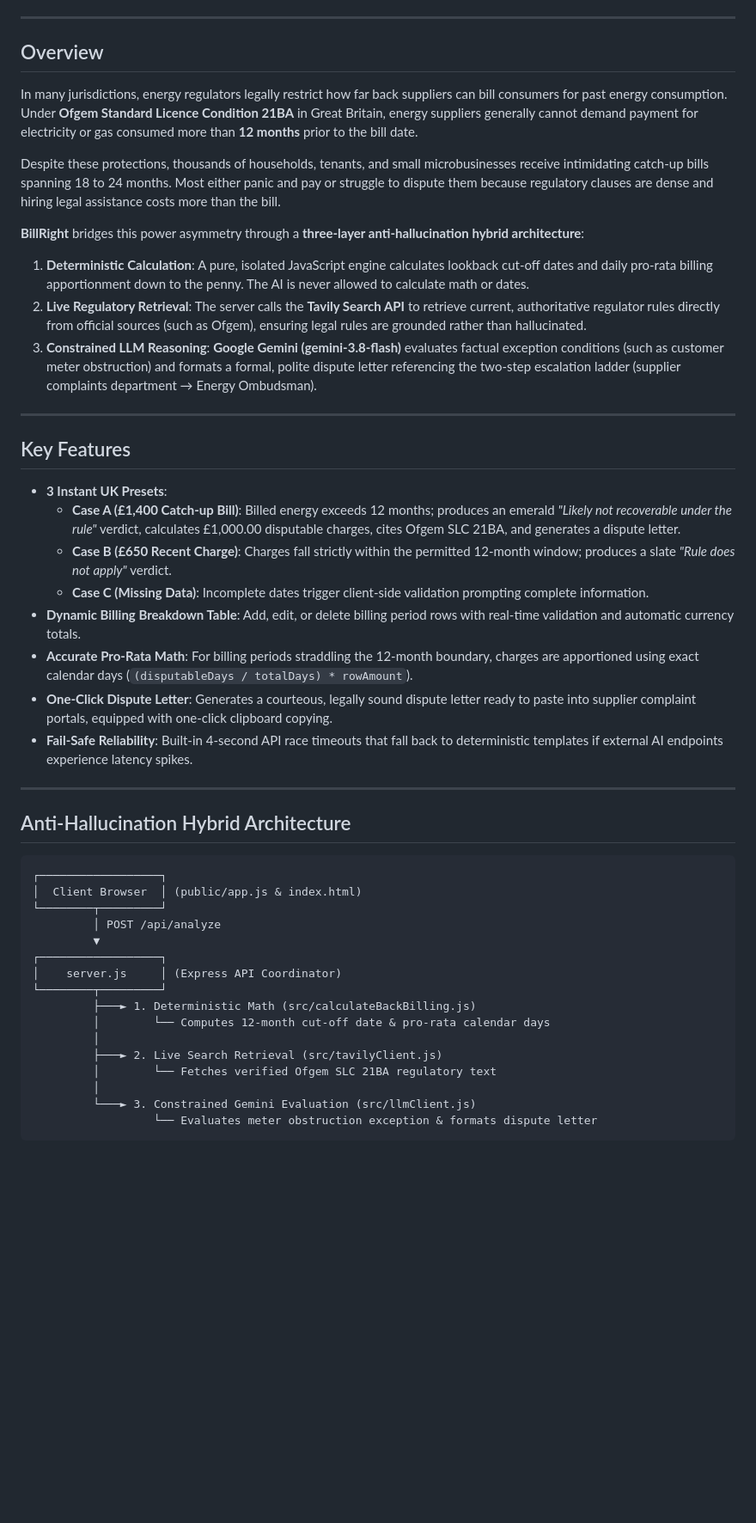
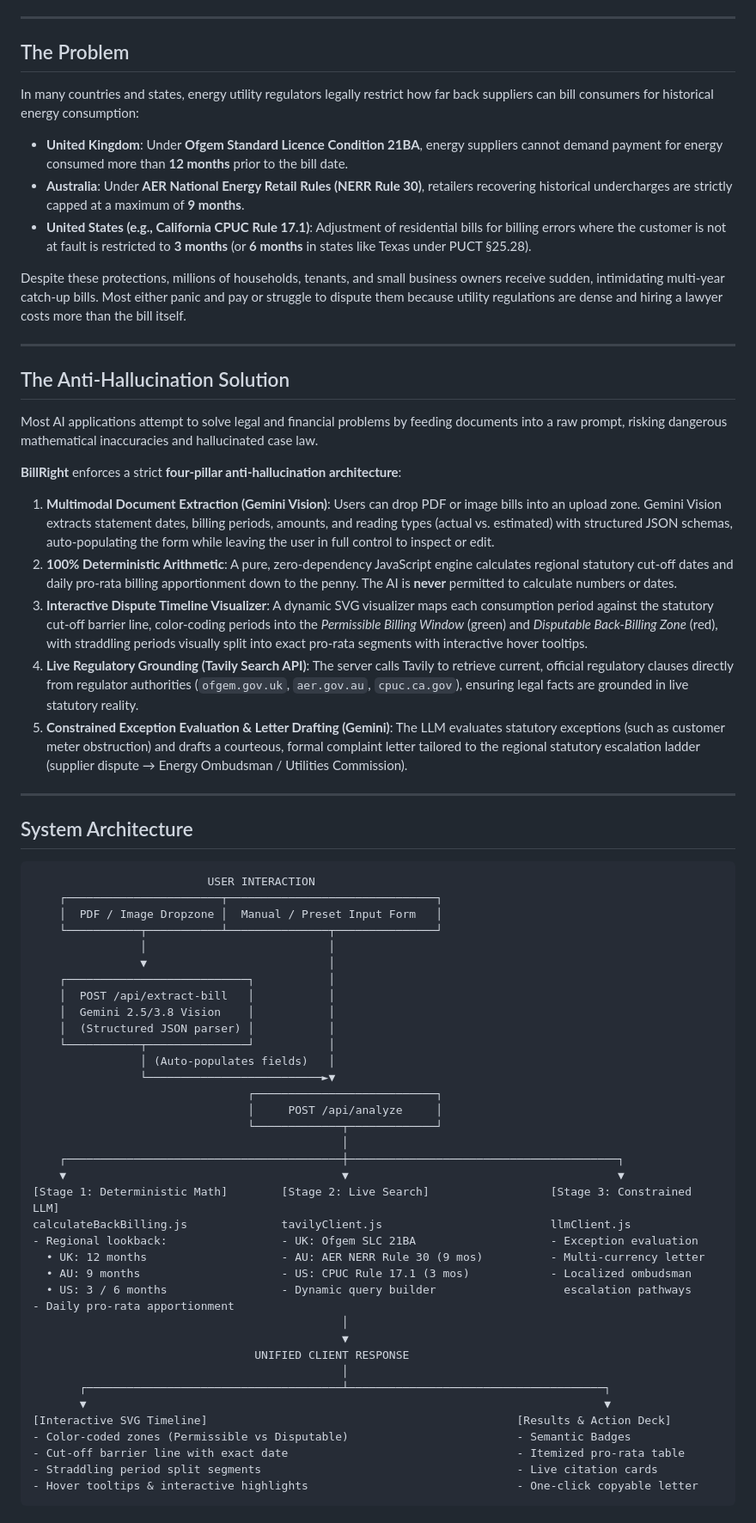
Before and after one commit to HashirABD/billright, a Markdown page: README.md, the part around one of its changes. Shown at 86% size. GitHub-like rendering; blank space fills up the shorter version.

Commit message:
docs: update README with Phase 2 multimodal vision, SVG timeline, and multi-jurisdiction architecture

````diff
--- a/README.md
+++ b/README.md
@@ -9,49 +10,69 @@
 
 ---
 
-## Overview
+## The Problem
 
-In many jurisdictions, energy regulators legally restrict how far back suppliers can bill consumers for past energy consumption. Under **Ofgem Standard Licence Condition 21BA** in Great Britain, energy suppliers generally cannot demand payment for electricity or gas consumed more than **12 months** prior to the bill date.
+In many countries and states, energy utility regulators legally restrict how far back suppliers can bill consumers for historical energy consumption:
+- **United Kingdom**: Under **Ofgem Standard Licence Condition 21BA**, energy suppliers cannot demand payment for energy consumed more than **12 months** prior to the bill date.
+- **Australia**: Under **AER National Energy Retail Rules (NERR Rule 30)**, retailers recovering historical undercharges are strictly capped at a maximum of **9 months**.
+- **United States (e.g., California CPUC Rule 17.1)**: Adjustment of residential bills for billing errors where the customer is not at fault is restricted to **3 months** (or **6 months** in states like Texas under PUCT §25.28).
 
-Despite these protections, thousands of households, tenants, and small microbusinesses receive intimidating catch-up bills spanning 18 to 24 months. Most either panic and pay or struggle to dispute them because regulatory clauses are dense and hiring legal assistance costs more than the bill.
-
-**BillRight** bridges this power asymmetry through a **three-layer anti-hallucination hybrid architecture**:
-1. **Deterministic Calculation**: A pure, isolated JavaScript engine calculates lookback cut-off dates and daily pro-rata billing apportionment down to the penny. The AI is never allowed to calculate math or dates.
-2. **Live Regulatory Retrieval**: The server calls the **Tavily Search API** to retrieve current, authoritative regulator rules directly from official sources (such as Ofgem), ensuring legal rules are grounded rather than hallucinated.
-3. **Constrained LLM Reasoning**: **Google Gemini (gemini-3.8-flash)** evaluates factual exception conditions (such as customer meter obstruction) and formats a formal, polite dispute letter referencing the two-step escalation ladder (supplier complaints department &rarr; Energy Ombudsman).
+Despite these protections, millions of households, tenants, and small business owners receive sudden, intimidating multi-year catch-up bills. Most either panic and pay or struggle to dispute them because utility regulations are dense and hiring a lawyer costs more than the bill itself.
 
 ---
 
-## Key Features
+## The Anti-Hallucination Solution
 
-- **3 Instant UK Presets**:
-  - **Case A (£1,400 Catch-up Bill)**: Billed energy exceeds 12 months; produces an emerald *"Likely not recoverable under the rule"* verdict, calculates £1,000.00 disputable charges, cites Ofgem SLC 21BA, and generates a dispute letter.
-  - **Case B (£650 Recent Charge)**: Charges fall strictly within the permitted 12-month window; produces a slate *"Rule does not apply"* verdict.
-  - **Case C (Missing Data)**: Incomplete dates trigger client-side validation prompting complete information.
-- **Dynamic Billing Breakdown Table**: Add, edit, or delete billing period rows with real-time validation and automatic currency totals.
-- **Accurate Pro-Rata Math**: For billing periods straddling the 12-month boundary, charges are apportioned using exact calendar days (`(disputableDays / totalDays) * rowAmount`).
-- **One-Click Dispute Letter**: Generates a courteous, legally sound dispute letter ready to paste into supplier complaint portals, equipped with one-click clipboard copying.
-- **Fail-Safe Reliability**: Built-in 4-second API race timeouts that fall back to deterministic templates if external AI endpoints experience latency spikes.
+Most AI applications attempt to solve legal and financial problems by feeding documents into a raw prompt, risking dangerous mathematical inaccuracies and hallucinated case law.
+
+**BillRight** enforces a strict **four-pillar anti-hallucination architecture**:
+
+1. **Multimodal Document Extraction (Gemini Vision)**: Users can drop PDF or image bills into an upload zone. Gemini Vision extracts statement dates, billing periods, amounts, and reading types (actual vs. estimated) with structured JSON schemas, auto-populating the form while leaving the user in full control to inspect or edit.
+2. **100% Deterministic Arithmetic**: A pure, zero-dependency JavaScript engine calculates regional statutory cut-off dates and daily pro-rata billing apportionment down to the penny. The AI is **never** permitted to calculate numbers or dates.
+3. **Interactive Dispute Timeline Visualizer**: A dynamic SVG visualizer maps each consumption period against the statutory cut-off barrier line, color-coding periods into the *Permissible Billing Window* (green) and *Disputable Back-Billing Zone* (red), with straddling periods visually split into exact pro-rata segments with interactive hover tooltips.
+4. **Live Regulatory Grounding (Tavily Search API)**: The server calls Tavily to retrieve current, official regulatory clauses directly from regulator authorities (`ofgem.gov.uk`, `aer.gov.au`, `cpuc.ca.gov`), ensuring legal facts are grounded in live statutory reality.
+5. **Constrained Exception Evaluation & Letter Drafting (Gemini)**: The LLM evaluates statutory exceptions (such as customer meter obstruction) and drafts a courteous, formal complaint letter tailored to the regional statutory escalation ladder (supplier dispute &rarr; Energy Ombudsman / Utilities Commission).
 
 ---
 
-## Anti-Hallucination Hybrid Architecture
+## System Architecture
 
 ```
-┌──────────────────┐
-│  Client Browser  │ (public/app.js & index.html)
-└────────┬─────────┘
-         │ POST /api/analyze
-         ▼
-┌──────────────────┐
-│    server.js     │ (Express API Coordinator)
-└────────┬─────────┘
-         ├───► 1. Deterministic Math (src/calculateBackBilling.js)
-         │        └── Computes 12-month cut-off date & pro-rata calendar days
-         │
-         ├───► 2. Live Search Retrieval (src/tavilyClient.js)
-         │        └── Fetches verified Ofgem SLC 21BA regulatory text
-         │
-         └───► 3. Constrained Gemini Evaluation (src/llmClient.js)
-                  └── Evaluates meter obstruction exception & formats dispute letter
+                          USER INTERACTION
+    ┌───────────────────────┬───────────────────────────────┐
+    │  PDF / Image Dropzone │  Manual / Preset Input Form   │
+    └───────────┬───────────┴───────────────┬───────────────┘
+                │                           │
+                ▼                           │
+    ┌───────────────────────────┐           │
+    │  POST /api/extract-bill   │           │
+    │  Gemini 2.5/3.8 Vision    │           │
+    │  (Structured JSON parser) │           │
+    └───────────┬───────────────┘           │
+                │ (Auto-populates fields)   │
+                └──────────────────────────►▼
+                                ┌───────────────────────────┐
+                                │     POST /api/analyze     │
+                                └─────────────┬─────────────┘
+                                              │
+    ┌─────────────────────────────────────────┼────────────────────────────────────────┐
+    ▼                                         ▼                                        ▼
+[Stage 1: Deterministic Math]        [Stage 2: Live Search]                  [Stage 3: Constrained LLM]
+calculateBackBilling.js              tavilyClient.js                         llmClient.js
+- Regional lookback:                 - UK: Ofgem SLC 21BA                    - Exception evaluation
+  • UK: 12 months                    - AU: AER NERR Rule 30 (9 mos)          - Multi-currency letter
+  • AU: 9 months                     - US: CPUC Rule 17.1 (3 mos)            - Localized ombudsman
+  • US: 3 / 6 months                 - Dynamic query builder                   escalation pathways
+- Daily pro-rata apportionment
+                                              │
+                                              ▼
+                                 UNIFIED CLIENT RESPONSE
+                                              │
+       ┌──────────────────────────────────────┴──────────────────────────────────────┐
+       ▼                                                                             ▼
+[Interactive SVG Timeline]                                              [Results & Action Deck]
+- Color-coded zones (Permissible vs Disputable)                         - Semantic Badges
+- Cut-off barrier line with exact date                                  - Itemized pro-rata table
+- Straddling period split segments                                      - Live citation cards
+- Hover tooltips & interactive highlights                               - One-click copyable letter
 ```
````
Also changed, not shown: other parts of README.md (+29 -5 lines).
